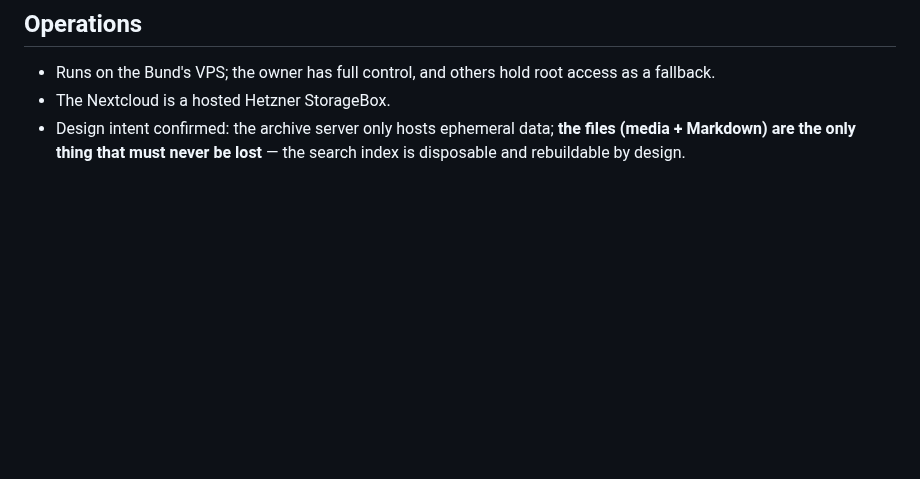
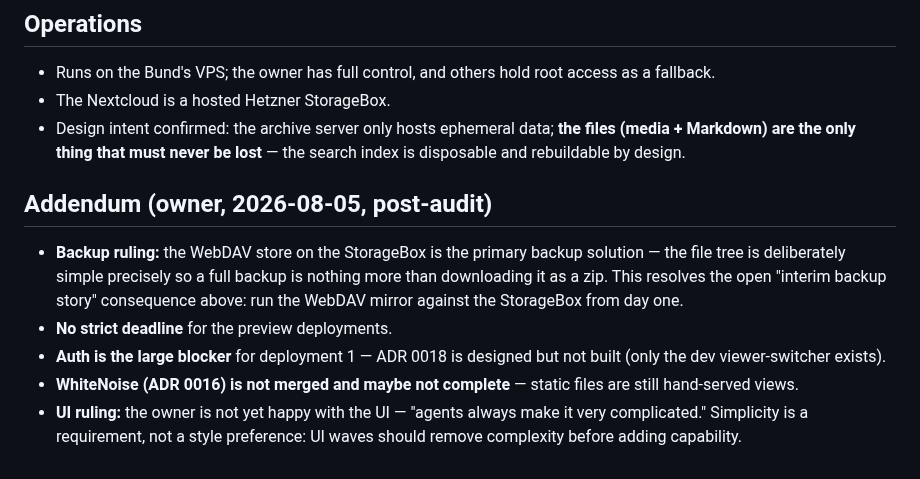
Before and after one commit to deutscher-pfadfinderbund/bundesarchiv, a Markdown page: docs/requirements/owner-interview-2026-08.md, the part around the change. GitHub-like rendering; blank space fills up the shorter version.

Commit message:
docs(requirements): addendum — backup ruling, no deadline, auth blocker, UI simplicity
Post-audit owner rulings (2026-08-05): the WebDAV store on the StorageBox
is the primary backup (mirror from day one; full backup = download as
zip), no strict preview deadline, auth is the large deployment-1 blocker
(ADR 0018 designed but unbuilt, ADR 0016 WhiteNoise likewise), and UI
simplicity is a requirement — remove complexity before adding capability.

Co-Authored-By: Claude Fable 5 <noreply@anthropic.com>
Claude-Session: https://claude.ai/code/session_01Fen8LgrK7ABx6oYr1ejSUS

```diff
--- a/docs/requirements/owner-interview-2026-08.md
+++ b/docs/requirements/owner-interview-2026-08.md
@@ -119,3 +119,19 @@ Named example of overkill: the "color math" namespace
 - Design intent confirmed: the archive server only hosts ephemeral data;
   **the files (media + Markdown) are the only thing that must never be
   lost** — the search index is disposable and rebuildable by design.
+
+## Addendum (owner, 2026-08-05, post-audit)
+
+- **Backup ruling:** the WebDAV store on the StorageBox is the primary backup
+  solution — the file tree is deliberately simple precisely so a full backup
+  is nothing more than downloading it as a zip. This resolves the open
+  "interim backup story" consequence above: run the WebDAV mirror against the
+  StorageBox from day one.
+- **No strict deadline** for the preview deployments.
+- **Auth is the large blocker** for deployment 1 — ADR 0018 is designed but
+  not built (only the dev viewer-switcher exists).
+- **WhiteNoise (ADR 0016) is not merged and maybe not complete** — static
+  files are still hand-served views.
+- **UI ruling:** the owner is not yet happy with the UI — "agents always make
+  it very complicated." Simplicity is a requirement, not a style preference:
+  UI waves should remove complexity before adding capability.
```
